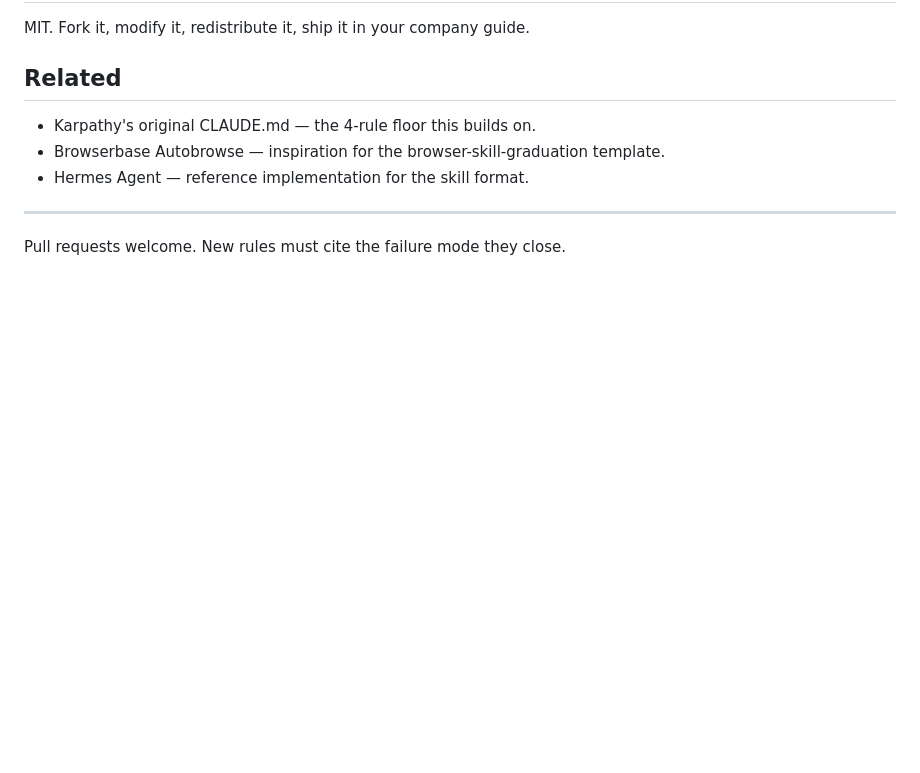
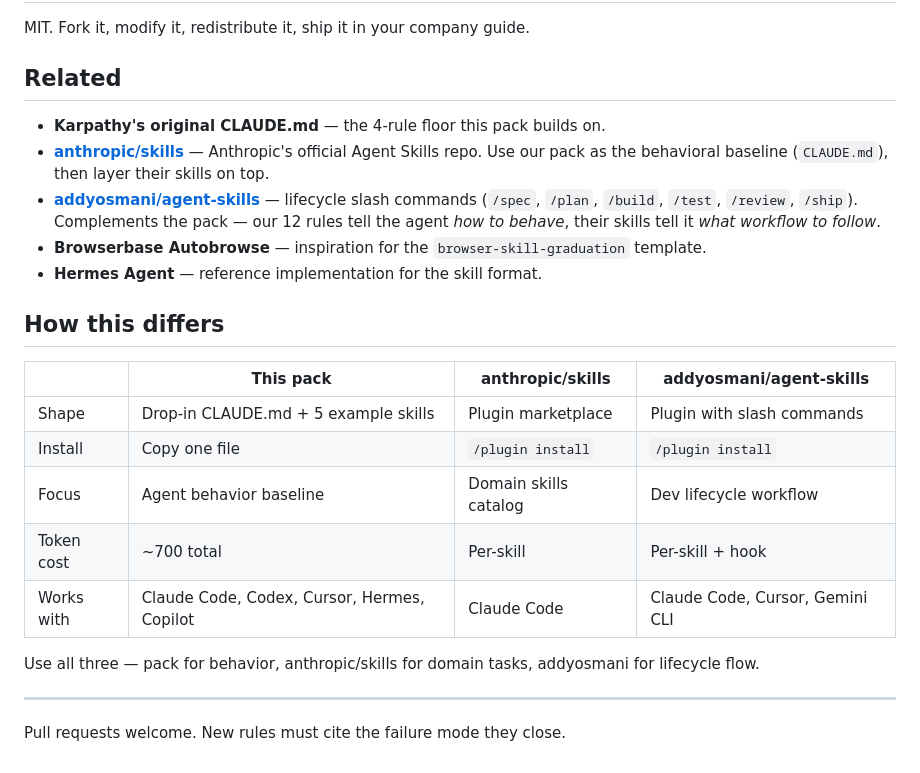
Before and after one commit to sisyphusse1-ops/claude-code-pro-pack, a Markdown page: README.md, the part around the change. Rendered like a GitHub page; blank space fills up the shorter version.

Commit message:
docs: position alongside anthropic/skills + addyosmani/agent-skills with comparison table

```diff
--- a/README.md
+++ b/README.md
@@ -61,9 +61,23 @@ MIT. Fork it, modify it, redistribute it, ship it in your company guide.
 
 ## Related
 
-- Karpathy's original CLAUDE.md — the 4-rule floor this builds on.
-- Browserbase Autobrowse — inspiration for the browser-skill-graduation template.
-- Hermes Agent — reference implementation for the skill format.
+- **Karpathy's original CLAUDE.md** — the 4-rule floor this pack builds on.
+- **[anthropic/skills](https://github.com/anthropics/skills)** — Anthropic's official Agent Skills repo. Use our pack as the behavioral baseline (`CLAUDE.md`), then layer their skills on top.
+- **[addyosmani/agent-skills](https://github.com/addyosmani/agent-skills)** — lifecycle slash commands (`/spec`, `/plan`, `/build`, `/test`, `/review`, `/ship`). Complements the pack — our 12 rules tell the agent *how to behave*, their skills tell it *what workflow to follow*.
+- **Browserbase Autobrowse** — inspiration for the `browser-skill-graduation` template.
+- **Hermes Agent** — reference implementation for the skill format.
+
+## How this differs
+
+| | This pack | anthropic/skills | addyosmani/agent-skills |
+|---|---|---|---|
+| Shape | Drop-in CLAUDE.md + 5 example skills | Plugin marketplace | Plugin with slash commands |
+| Install | Copy one file | `/plugin install` | `/plugin install` |
+| Focus | Agent behavior baseline | Domain skills catalog | Dev lifecycle workflow |
+| Token cost | ~700 total | Per-skill | Per-skill + hook |
+| Works with | Claude Code, Codex, Cursor, Hermes, Copilot | Claude Code | Claude Code, Cursor, Gemini CLI |
+
+Use all three — pack for behavior, anthropic/skills for domain tasks, addyosmani for lifecycle flow.
 
 ---
 
```
